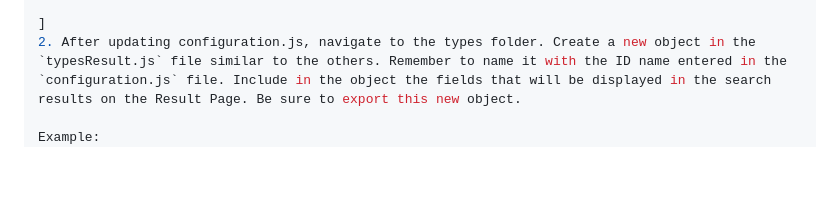
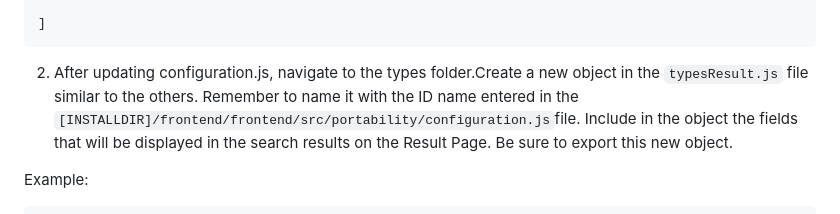
Before and after one commit to iodepo/oih-ui, a Markdown page: frontend/README.md, the part around one of its changes. GitHub-like rendering; blank space fills up the shorter version.

````diff
--- a/frontend/README.md
+++ b/frontend/README.md
@@ -141,9 +147,11 @@ const CATEGORIES = [
   }
 
 ]
-2. After updating configuration.js, navigate to the types folder. Create a new object in the `typesResult.js` file similar to the others. Remember to name it with the ID name entered in the `configuration.js` file. Include in the object the fields that will be displayed in the search results on the Result Page. Be sure to export this new object.
+```
+2. After updating configuration.js, navigate to the types folder.Create a new object in the `typesResult.js` file similar to the others. Remember to name it with the ID name entered in the `[INSTALLDIR]/frontend/frontend/src/portability/configuration.js`file. Include in the object the fields that will be displayed in the search results on the Result Page. Be sure to export this new object.
 
 Example:
+```javascript
 const newSearchTab =
 [
   {
````
Also changed, not shown: other parts of frontend/README.md (+13 -7 lines).
